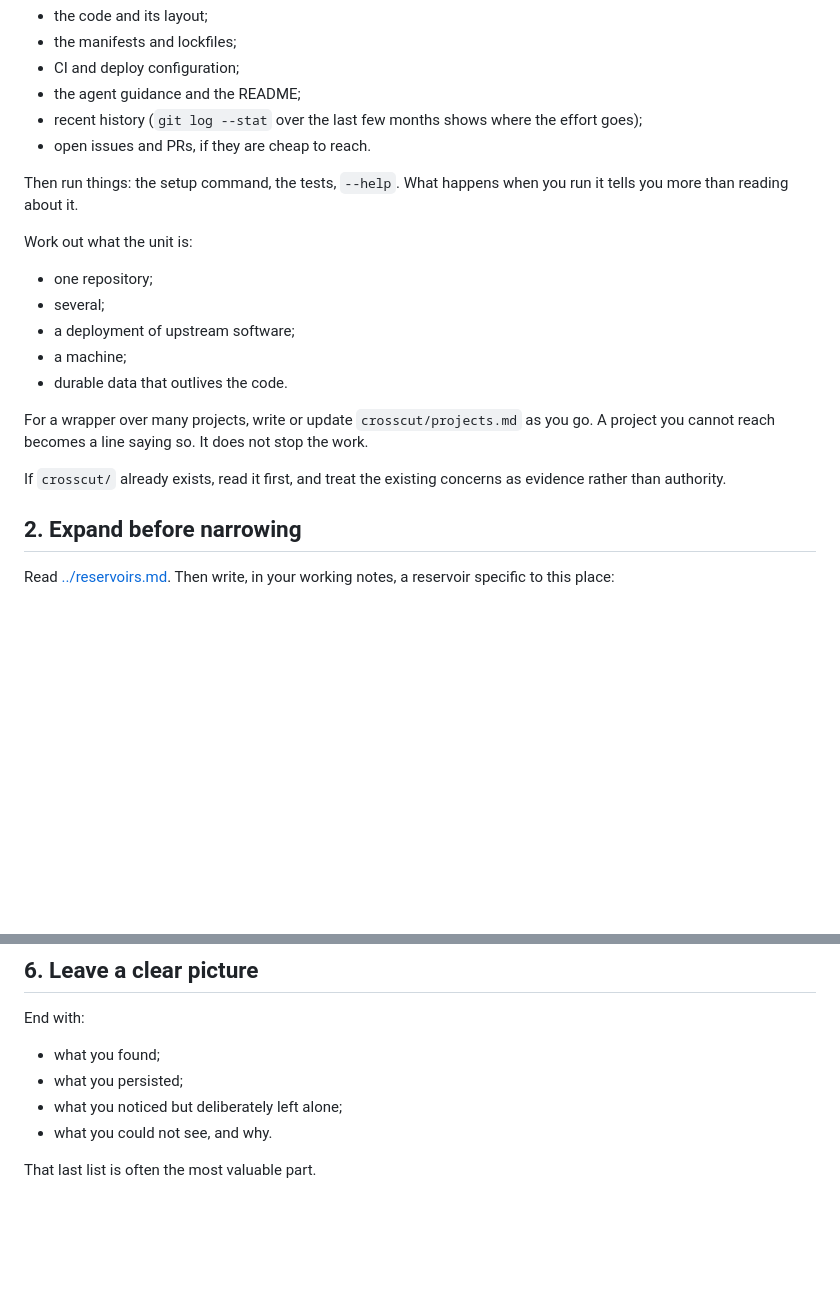
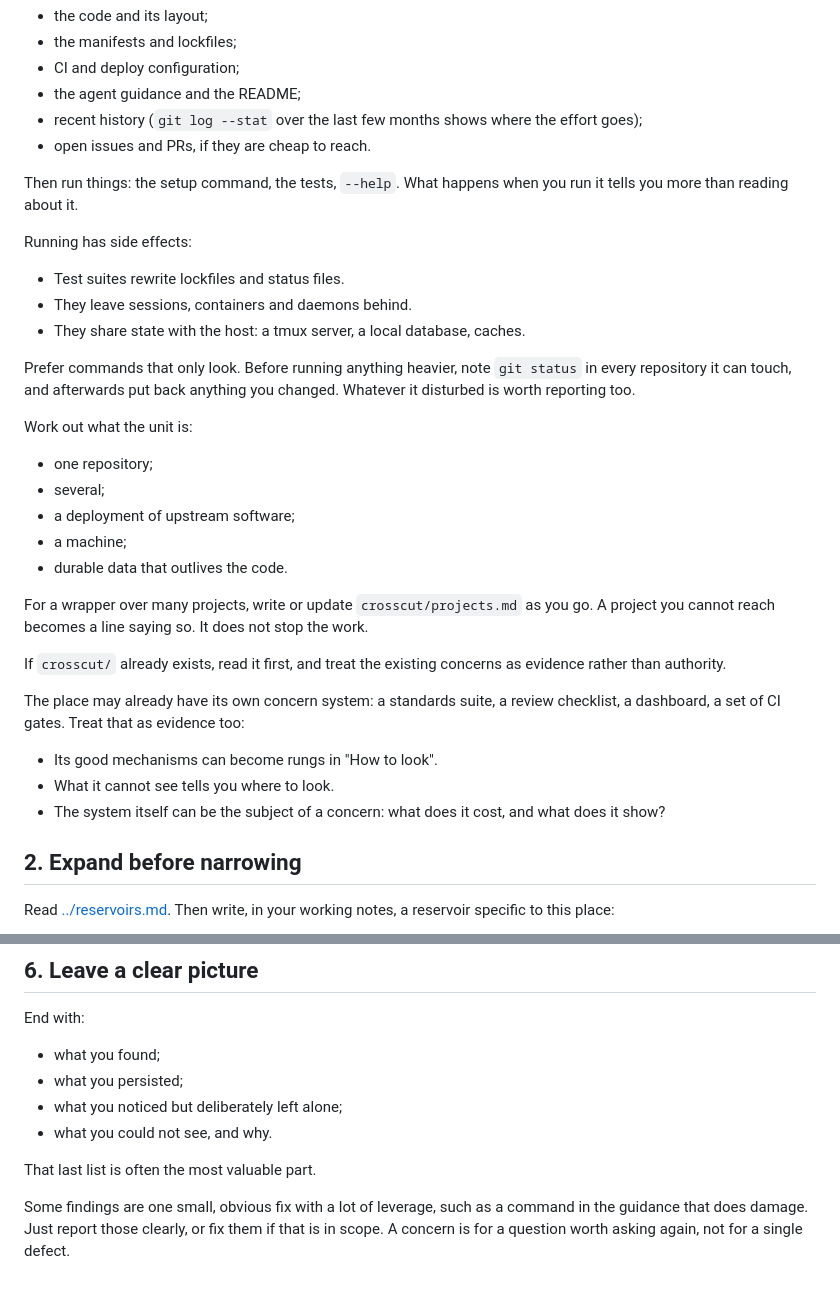
Before and after one commit to maxeonyx/crosscut, a Markdown page: skill/modes/setup.md, 2 parts joined by grey strips. GitHub-like rendering; blank space fills up the shorter version.

Commit message:
Fold the umbrella setup run's feedback into the prompts
The setup mode now warns that running things has side effects, says how to
treat an existing concern system, and says to report a one-line fix rather
than persist it. Concern files now give guidance on view length.

Co-Authored-By: Claude Opus 5.5 <noreply@anthropic.com>

```diff
--- a/skill/modes/setup.md
+++ b/skill/modes/setup.md
@@ -19,6 +19,15 @@ Read before you theorize:
 Then run things: the setup command, the tests, `--help`. What happens when
 you run it tells you more than reading about it.
 
+Running has side effects:
+- Test suites rewrite lockfiles and status files.
+- They leave sessions, containers and daemons behind.
+- They share state with the host: a tmux server, a local database, caches.
+
+Prefer commands that only look. Before running anything heavier, note
+`git status` in every repository it can touch, and afterwards put back
+anything you changed. Whatever it disturbed is worth reporting too.
+
 Work out what the unit is:
 - one repository;
 - several;
@@ -32,6 +41,13 @@ stop the work.
 
 If `crosscut/` already exists, read it first, and treat the existing
 concerns as evidence rather than authority.
+
+The place may already have its own concern system: a standards suite, a
+review checklist, a dashboard, a set of CI gates. Treat that as evidence too:
+- Its good mechanisms can become rungs in "How to look".
+- What it cannot see tells you where to look.
+- The system itself can be the subject of a concern: what does it cost, and
+  what does it show?
 
 ## 2. Expand before narrowing
 
@@ -108,3 +124,8 @@ End with:
 - what you could not see, and why.
 
 That last list is often the most valuable part.
+
+Some findings are one small, obvious fix with a lot of leverage, such as a
+command in the guidance that does damage. Just report those clearly, or fix
+them if that is in scope. A concern is for a question worth asking again,
+not for a single defect.
```
Also changed, not shown: skill/concern-files.md (+8 -0 lines).
